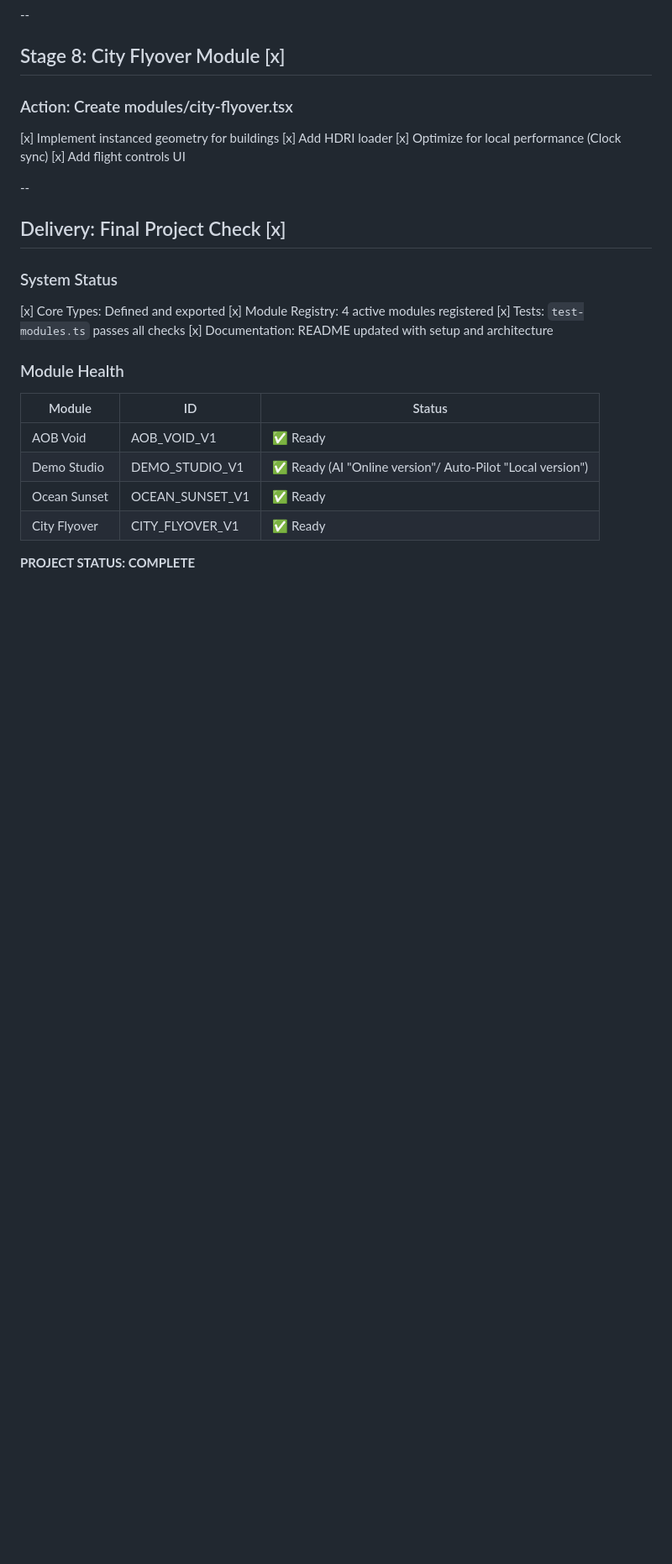
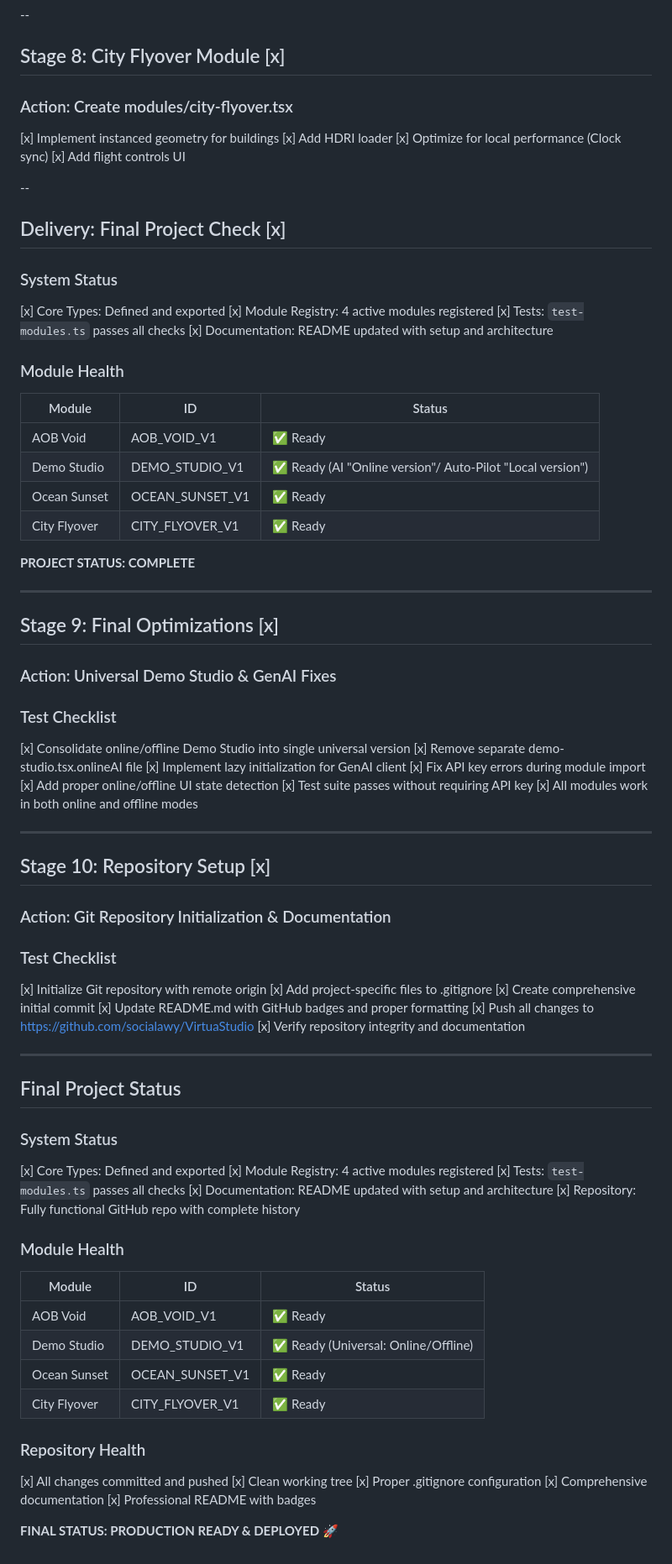
Before and after one commit to socialawy/VirtuaStudio, a Markdown page: LOG.md, the part around the change. Shown at 84% size. GitHub-like rendering; blank space fills up the shorter version.

Commit message:
docs: Update LOG.md with final project status
- Document Stage 9: Universal Demo Studio consolidation
- Document Stage 10: Git repository setup and deployment
- Update module health table with universal Demo Studio status
- Add repository health checklist
- Mark project as PRODUCTION READY & DEPLOYED

```diff
--- a/LOG.md
+++ b/LOG.md
@@ -151,3 +151,60 @@ npx tsc --noEmit
 | City Flyover | CITY_FLYOVER_V1 | ✅ Ready |
 
 **PROJECT STATUS: COMPLETE**
+
+---
+
+## Stage 9: Final Optimizations [x]
+### Action: Universal Demo Studio & GenAI Fixes
+
+### Test Checklist
+
+[x] Consolidate online/offline Demo Studio into single universal version
+[x] Remove separate demo-studio.tsx.onlineAI file
+[x] Implement lazy initialization for GenAI client
+[x] Fix API key errors during module import
+[x] Add proper online/offline UI state detection
+[x] Test suite passes without requiring API key
+[x] All modules work in both online and offline modes
+
+---
+
+## Stage 10: Repository Setup [x]
+### Action: Git Repository Initialization & Documentation
+
+### Test Checklist
+
+[x] Initialize Git repository with remote origin
+[x] Add project-specific files to .gitignore
+[x] Create comprehensive initial commit
+[x] Update README.md with GitHub badges and proper formatting
+[x] Push all changes to https://github.com/socialawy/VirtuaStudio
+[x] Verify repository integrity and documentation
+
+---
+
+## Final Project Status
+
+### System Status
+[x] Core Types: Defined and exported
+[x] Module Registry: 4 active modules registered
+[x] Tests: `test-modules.ts` passes all checks
+[x] Documentation: README updated with setup and architecture
+[x] Repository: Fully functional GitHub repo with complete history
+
+### Module Health
+| Module | ID | Status |
+|--------|----|--------|
+| AOB Void | AOB_VOID_V1 | ✅ Ready |
+| Demo Studio | DEMO_STUDIO_V1 | ✅ Ready (Universal: Online/Offline) |
+| Ocean Sunset | OCEAN_SUNSET_V1 | ✅ Ready |
+| City Flyover | CITY_FLYOVER_V1 | ✅ Ready |
+
+### Repository Health
+[x] All changes committed and pushed
+[x] Clean working tree
+[x] Proper .gitignore configuration
+[x] Comprehensive documentation
+[x] Professional README with badges
+
+**FINAL STATUS: PRODUCTION READY & DEPLOYED** 🚀
```
